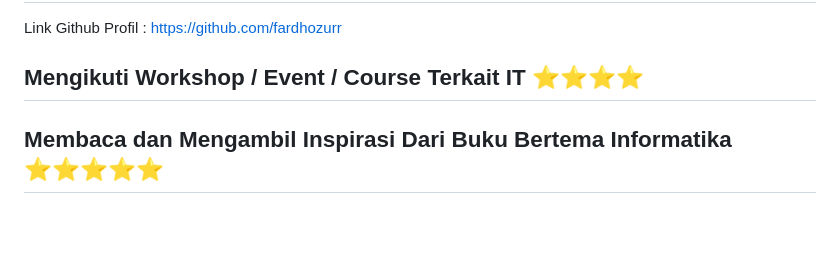
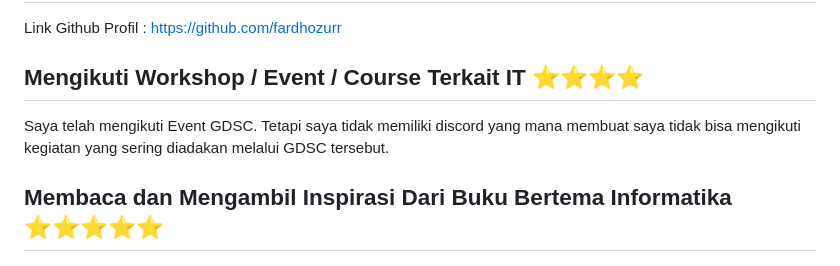
Before and after one commit to fardhozurr/UAS, a Markdown page: README.md, the part around the change. Rendered like a GitHub page; blank space fills up the shorter version.

```diff
--- a/README.md
+++ b/README.md
@@ -285,5 +285,6 @@ https://www.linkedin.com/in/zurrahman-1-204bb42a4?utm_source=share&utm_campaign=
 Link Github Profil : https://github.com/fardhozurr
 
 ## Mengikuti Workshop / Event / Course Terkait IT ⭐⭐⭐⭐
+Saya telah mengikuti Event GDSC. Tetapi saya tidak memiliki discord yang mana membuat saya tidak bisa mengikuti kegiatan yang sering diadakan melalui GDSC tersebut.
 
 ## Membaca dan Mengambil Inspirasi Dari Buku Bertema Informatika ⭐⭐⭐⭐⭐
```
